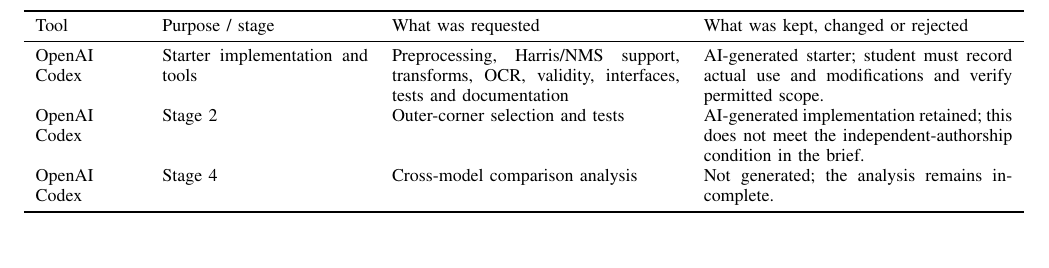
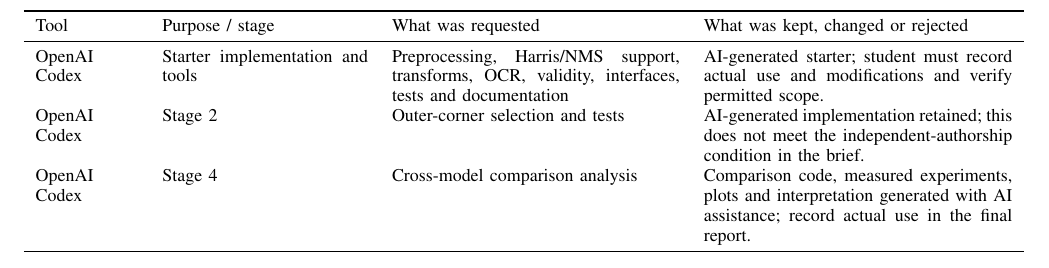
Before and after one commit to yigitturan29/comp482-sudokuscan, a LaTeX paper (report/report_template.tex): part of page 3 of 3, cut so that both start at the same text. Compiled offline with pdfLaTeX.

Commit message:
Update measured report instructions and attribution

```diff
--- a/report/report_template.tex
+++ b/report/report_template.tex
@@ -158,7 +158,7 @@
 OpenAI Codex & Stage 2 & Outer-corner selection and tests &
 AI-generated implementation retained; this does not meet the independent-authorship condition in the brief.\\
 OpenAI Codex & Stage 4 & Cross-model comparison analysis &
-Not generated; the analysis remains incomplete.\\
+Comparison code, measured experiments, plots and interpretation generated with AI assistance; record actual use in the final report.\\
 \bottomrule
 \end{tabular}
 \end{table*}
```
Also changed, not shown: report/README.md.
